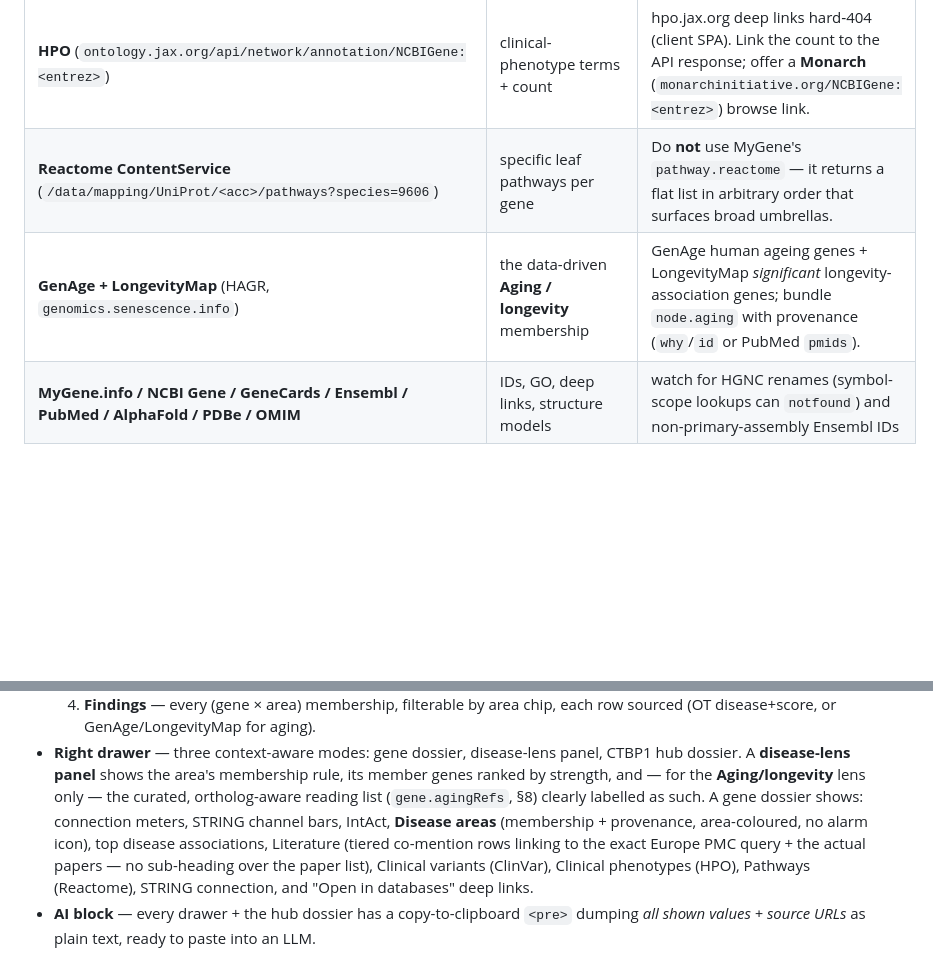
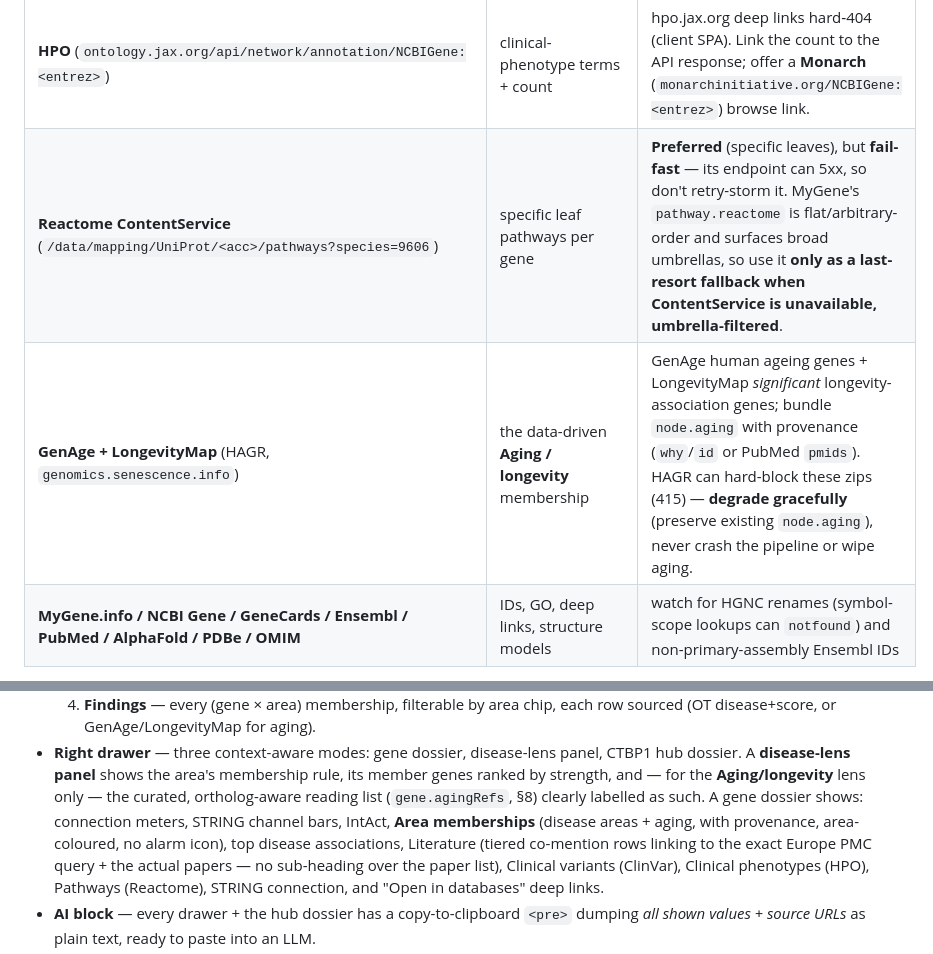
Before and after one commit to HADDTS-Foundation/Unnamed-Project, a Markdown page: BUILD-PROMPT.md, 2 parts joined by grey strips. Drawn GitHub-style; blank space fills up the shorter version.

Commit message:
Reconcile BUILD-PROMPT with the shipped pipeline (clarity pass)
Fixes a contradiction and two naming nits found on review: (1) §5 said 'do NOT use MyGene pathway.reactome', but annotate now uses it as an umbrella-filtered fallback when Reactome ContentService is down — reworded to 'preferred ContentService, fail-fast, MyGene only as last-resort fallback'; (2) §5 notes HAGR can 415 and the pipeline degrades gracefully (preserves node.aging); (3) §7 gene-dossier section renamed 'Disease areas' -> 'Area memberships' to match the app (it includes aging).

Co-Authored-By: Claude Opus 4.8 (1M context) <noreply@anthropic.com>

```diff
--- a/BUILD-PROMPT.md
+++ b/BUILD-PROMPT.md
@@ -123,8 +123,8 @@ All reachable without keys. Each pipeline step parses `app-data.js` via
 | **UniProtKB** (`Q13363`) | function, NAD cofactor, complex membership, function-evidence PMIDs | |
 | **NCBI ClinVar** (eutils esearch, `retmode=json`) | per-gene P/LP · VUS · total variant counts | **Must** use the `[Filter]` tokens `clinsig_pathogenic`, `clinsig_likely_path`, `clinsig_vus` — NOT `[Clinical significance]` (Entrez maps that to free text → wrong counts). The in-app count links must mirror these exact tokens. |
 | **HPO** (`ontology.jax.org/api/network/annotation/NCBIGene:<entrez>`) | clinical-phenotype terms + count | hpo.jax.org deep links hard‑404 (client SPA). Link the count to the API response; offer a **Monarch** (`monarchinitiative.org/NCBIGene:<entrez>`) browse link. |
-| **Reactome ContentService** (`/data/mapping/UniProt/<acc>/pathways?species=9606`) | specific leaf pathways per gene | Do **not** use MyGene's `pathway.reactome` — it returns a flat list in arbitrary order that surfaces broad umbrellas. |
-| **GenAge + LongevityMap** (HAGR, `genomics.senescence.info`) | the data-driven **Aging / longevity** membership | GenAge human ageing genes + LongevityMap *significant* longevity-association genes; bundle `node.aging` with provenance (`why`/`id` or PubMed `pmids`). |
+| **Reactome ContentService** (`/data/mapping/UniProt/<acc>/pathways?species=9606`) | specific leaf pathways per gene | **Preferred** (specific leaves), but **fail-fast** — its endpoint can 5xx, so don't retry-storm it. MyGene's `pathway.reactome` is flat/arbitrary-order and surfaces broad umbrellas, so use it **only as a last-resort fallback when ContentService is unavailable, umbrella-filtered**. |
+| **GenAge + LongevityMap** (HAGR, `genomics.senescence.info`) | the data-driven **Aging / longevity** membership | GenAge human ageing genes + LongevityMap *significant* longevity-association genes; bundle `node.aging` with provenance (`why`/`id` or PubMed `pmids`). HAGR can hard-block these zips (415) — **degrade gracefully** (preserve existing `node.aging`), never crash the pipeline or wipe aging. |
 | **MyGene.info / NCBI Gene / GeneCards / Ensembl / PubMed / AlphaFold / PDBe / OMIM** | IDs, GO, deep links, structure models | watch for HGNC renames (symbol-scope lookups can `notfound`) and non-primary-assembly Ensembl IDs |
 
 Pipeline order (each rewrites `app-data.js`): `fetch_core → enrich → topup → netfetch → build_data →
@@ -243,8 +243,8 @@ themeSummary, themeExposure, synthesis, findings, …`.
 - **Right drawer** — three context-aware modes: gene dossier, disease-lens panel, CTBP1 hub
   dossier. A **disease-lens panel** shows the area's membership rule, its member genes ranked by
   strength, and — for the **Aging/longevity** lens only — the curated, ortholog-aware reading list
-  (`gene.agingRefs`, §8) clearly labelled as such. A gene dossier shows: connection meters, STRING channel bars, IntAct, **Disease areas**
-  (membership + provenance, area-coloured, no alarm icon), top disease associations, Literature
+  (`gene.agingRefs`, §8) clearly labelled as such. A gene dossier shows: connection meters, STRING channel bars, IntAct, **Area memberships**
+  (disease areas + aging, with provenance, area-coloured, no alarm icon), top disease associations, Literature
   (tiered co-mention rows linking to the exact Europe PMC query + the actual papers — no
   sub-heading over the paper list), Clinical variants (ClinVar), Clinical phenotypes (HPO), Pathways
   (Reactome), STRING connection, and "Open in databases" deep links.
```
